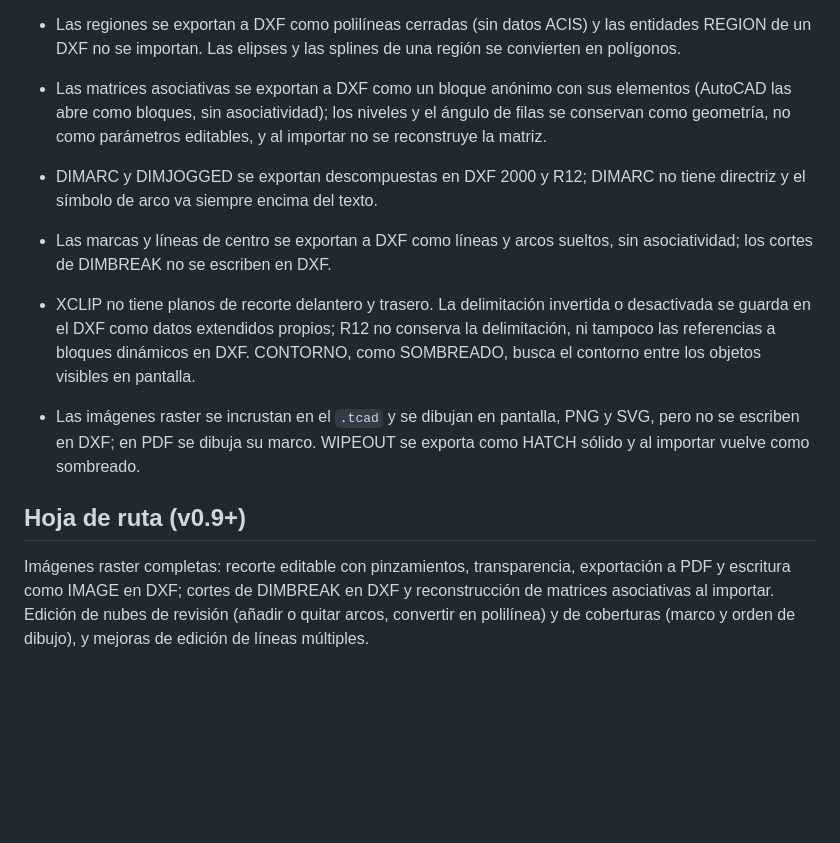
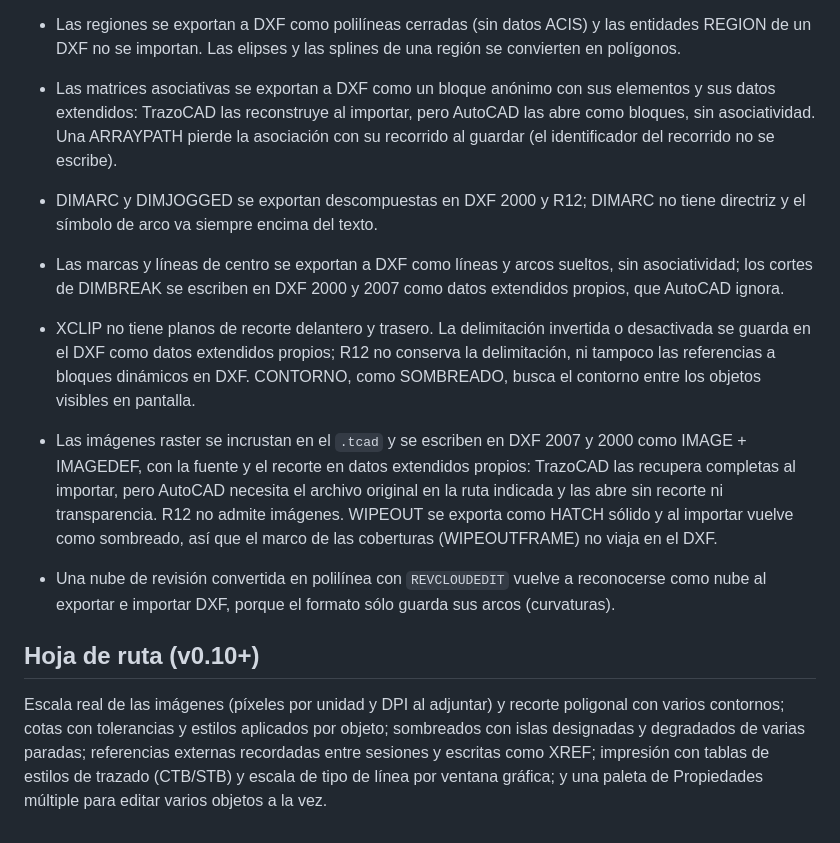
Before and after one commit to rikochet87/trazocad, a Markdown page: README.md, the part around one of its changes. Rendered like a GitHub page; blank space fills up the shorter version.

```diff
--- a/README.md
+++ b/README.md
@@ -176,12 +189,13 @@ tools/           Pruebas en Chrome sin interfaz (run.mjs, tests/); sólo para de
 
 - MLEDIT escribe los cortes en DXF 2000 y 2007 y los recupera al importar; en R12 las líneas múltiples se exportan descompuestas con los cortes aplicados, no como objetos MLINE.
 - Las regiones se exportan a DXF como polilíneas cerradas (sin datos ACIS) y las entidades REGION de un DXF no se importan. Las elipses y las splines de una región se convierten en polígonos.
-- Las matrices asociativas se exportan a DXF como un bloque anónimo con sus elementos (AutoCAD las abre como bloques, sin asociatividad); los niveles y el ángulo de filas se conservan como geometría, no como parámetros editables, y al importar no se reconstruye la matriz.
+- Las matrices asociativas se exportan a DXF como un bloque anónimo con sus elementos y sus datos extendidos: TrazoCAD las reconstruye al importar, pero AutoCAD las abre como bloques, sin asociatividad. Una ARRAYPATH pierde la asociación con su recorrido al guardar (el identificador del recorrido no se escribe).
 - DIMARC y DIMJOGGED se exportan descompuestas en DXF 2000 y R12; DIMARC no tiene directriz y el símbolo de arco va siempre encima del texto.
-- Las marcas y líneas de centro se exportan a DXF como líneas y arcos sueltos, sin asociatividad; los cortes de DIMBREAK no se escriben en DXF.
+- Las marcas y líneas de centro se exportan a DXF como líneas y arcos sueltos, sin asociatividad; los cortes de DIMBREAK se escriben en DXF 2000 y 2007 como datos extendidos propios, que AutoCAD ignora.
 - XCLIP no tiene planos de recorte delantero y trasero. La delimitación invertida o desactivada se guarda en el DXF como datos extendidos propios; R12 no conserva la delimitación, ni tampoco las referencias a bloques dinámicos en DXF. CONTORNO, como SOMBREADO, busca el contorno entre los objetos visibles en pantalla.
-- Las imágenes raster se incrustan en el `.tcad` y se dibujan en pantalla, PNG y SVG, pero no se escriben en DXF; en PDF se dibuja su marco. WIPEOUT se exporta como HATCH sólido y al importar vuelve como sombreado.
+- Las imágenes raster se incrustan en el `.tcad` y se escriben en DXF 2007 y 2000 como IMAGE + IMAGEDEF, con la fuente y el recorte en datos extendidos propios: TrazoCAD las recupera completas al importar, pero AutoCAD necesita el archivo original en la ruta indicada y las abre sin recorte ni transparencia. R12 no admite imágenes. WIPEOUT se exporta como HATCH sólido y al importar vuelve como sombreado, así que el marco de las coberturas (WIPEOUTFRAME) no viaja en el DXF.
+- Una nube de revisión convertida en polilínea con `REVCLOUDEDIT` vuelve a reconocerse como nube al exportar e importar DXF, porque el formato sólo guarda sus arcos (curvaturas).
 
-## Hoja de ruta (v0.9+)
+## Hoja de ruta (v0.10+)
 
-Imágenes raster completas: recorte editable con pinzamientos, transparencia, exportación a PDF y escritura como IMAGE en DXF; cortes de DIMBREAK en DXF y reconstrucción de matrices asociativas al importar. Edición de nubes de revisión (añadir o quitar arcos, convertir en polilínea) y de coberturas (marco y orden de dibujo), y mejoras de edición de líneas múltiples.
+Escala real de las imágenes (píxeles por unidad y DPI al adjuntar) y recorte poligonal con varios contornos; cotas con tolerancias y estilos aplicados por objeto; sombreados con islas designadas y degradados de varias paradas; referencias externas recordadas entre sesiones y escritas como XREF; impresión con tablas de estilos de trazado (CTB/STB) y escala de tipo de línea por ventana gráfica; y una paleta de Propiedades múltiple para editar varios objetos a la vez.
```
Also changed, not shown: other parts of README.md (+15 -2 lines), docs/v09.png (added), 12 other files.
